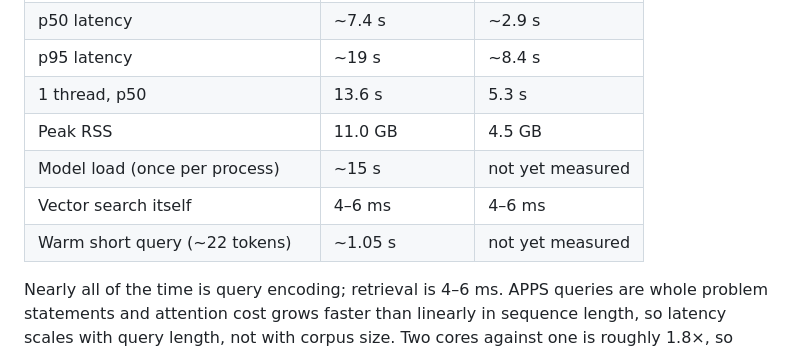
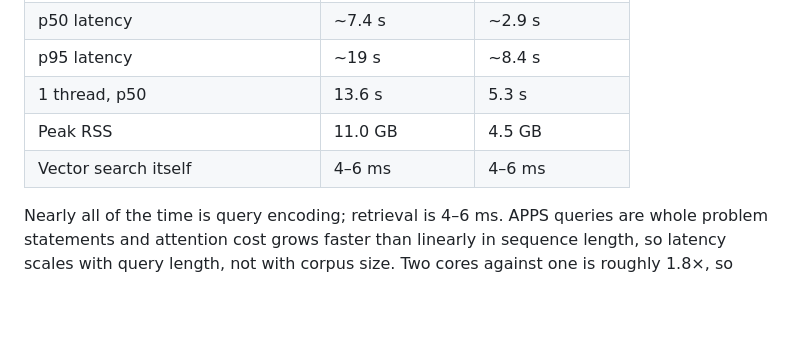
Before and after one commit to dhruvvvgg/samsungprism-teamdiamonds-01, a Markdown page: README.md, the part around the change. Rendered like a GitHub page; blank space fills up the shorter version.

```diff
--- a/README.md
+++ b/README.md
@@ -155,9 +155,7 @@ CPU serving, measured on 2 physical cores, fp32, uncapped:
 | p95 latency | ~19 s | ~8.4 s |
 | 1 thread, p50 | 13.6 s | 5.3 s |
 | Peak RSS | 11.0 GB | 4.5 GB |
-| Model load (once per process) | ~15 s | not yet measured |
 | Vector search itself | 4–6 ms | 4–6 ms |
-| Warm short query (~22 tokens) | ~1.05 s | not yet measured |
 
 Nearly all of the time is query encoding; retrieval is 4–6 ms. APPS queries are whole problem statements and attention cost grows faster than linearly in sequence length, so latency scales with query length, not with corpus size. Two cores against one is roughly 1.8×, so more cores is the one lever with no quality cost. The warm short-query figure is the one that matters for a live demo.
 
```
